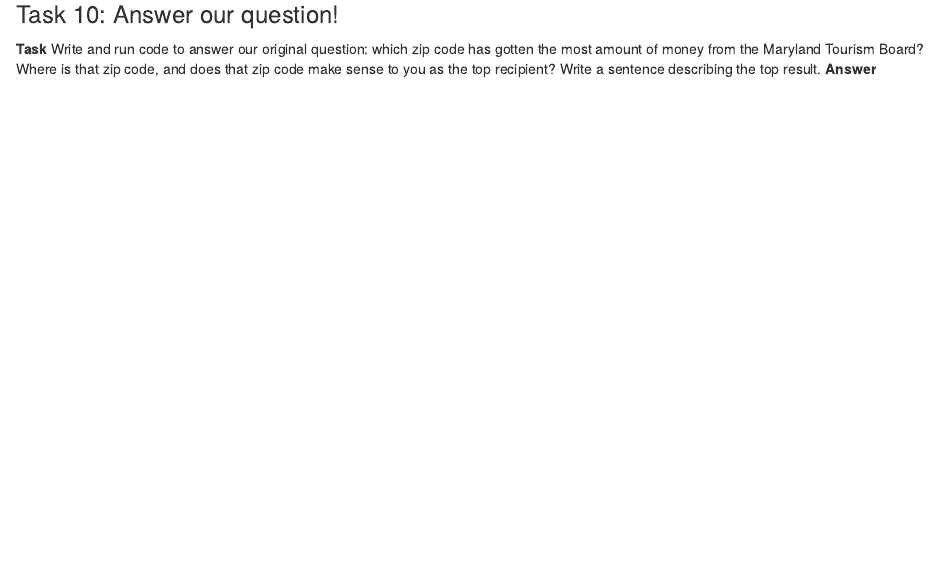
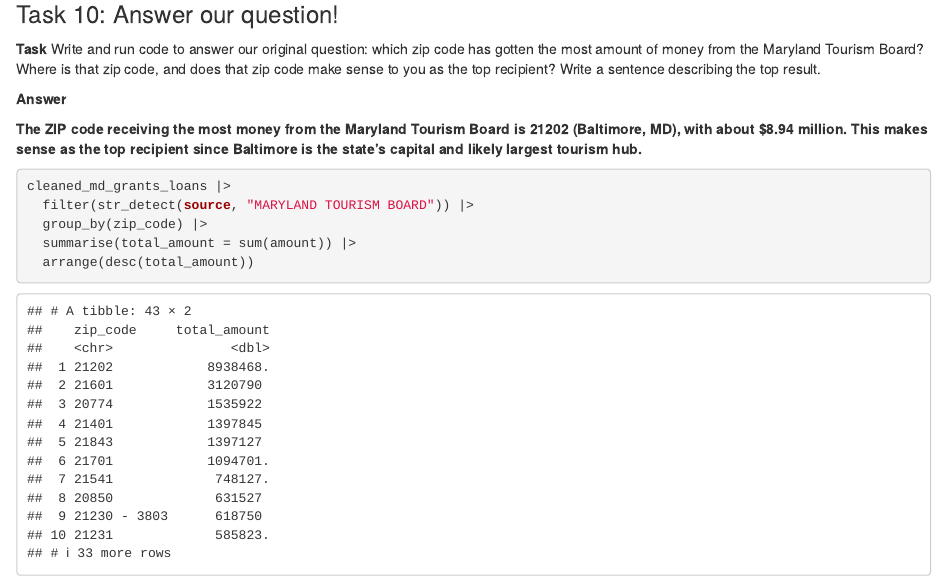
Before and after one commit to MehediMarof/JOUR-472-772-AssignmentsMarof, an R Markdown document (pre_labs/pre_lab_03/pre_lab_03.Rmd): the page in a window 1100 px wide, from 7980 px down. Rendered offline with R 4.5, knitr and Pandoc, with nearby package versions; some code elsewhere in the file could not run offline; column names are cleaned by a stand-in for the janitor package.

Commit message:
Update pre_lab_03.Rmd

````diff
--- a/pre_labs/pre_lab_03/pre_lab_03.Rmd
+++ b/pre_labs/pre_lab_03/pre_lab_03.Rmd
@@ -254,8 +254,16 @@
 
 ### Task 10: Answer our question!
 
-**Task** Write and run code to answer our original question: which zip code has gotten the most amount of money from the Maryland Tourism Board? Where is that zip code, and does that zip code make sense to you as the top recipient? Write a sentence describing the top result. **Answer**
+**Task** Write and run code to answer our original question: which zip code has gotten the most amount of money from the Maryland Tourism Board? Where is that zip code, and does that zip code make sense to you as the top recipient? Write a sentence describing the top result.
+
+**Answer**
+
+**The ZIP code receiving the most money from the Maryland Tourism Board is 21202 (Baltimore, MD), with about \$8.94 million. This makes sense as the top recipient since Baltimore is the state’s capital and likely largest tourism hub.**
 
 ```{r}
-
+cleaned_md_grants_loans |>
+  filter(str_detect(source, "MARYLAND TOURISM BOARD")) |>
+  group_by(zip_code) |>
+  summarise(total_amount = sum(amount)) |>
+  arrange(desc(total_amount))
 ```
````
